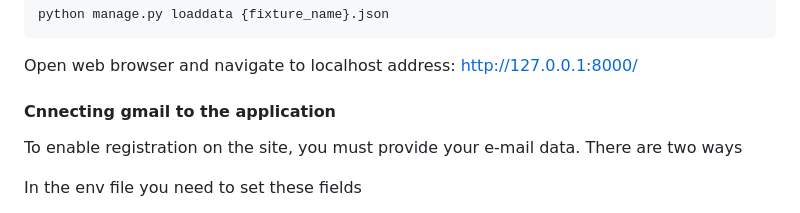
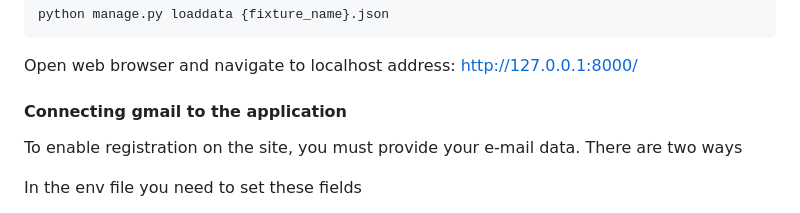
Before and after one commit to pymasterspl/reddit, a Markdown page: README.md, the part around the change. Drawn GitHub-style.

Commit message:
Correct title

```diff
--- a/README.md
+++ b/README.md
@@ -117,7 +117,7 @@ python manage.py loaddata {fixture_name}.json
 
 Open web browser and navigate to localhost address:  http://127.0.0.1:8000/
 
-#### Cnnecting gmail to the application
+#### Connecting gmail to the application
 
 To enable registration on the site, you must provide your e-mail data. There are two ways
 
```
